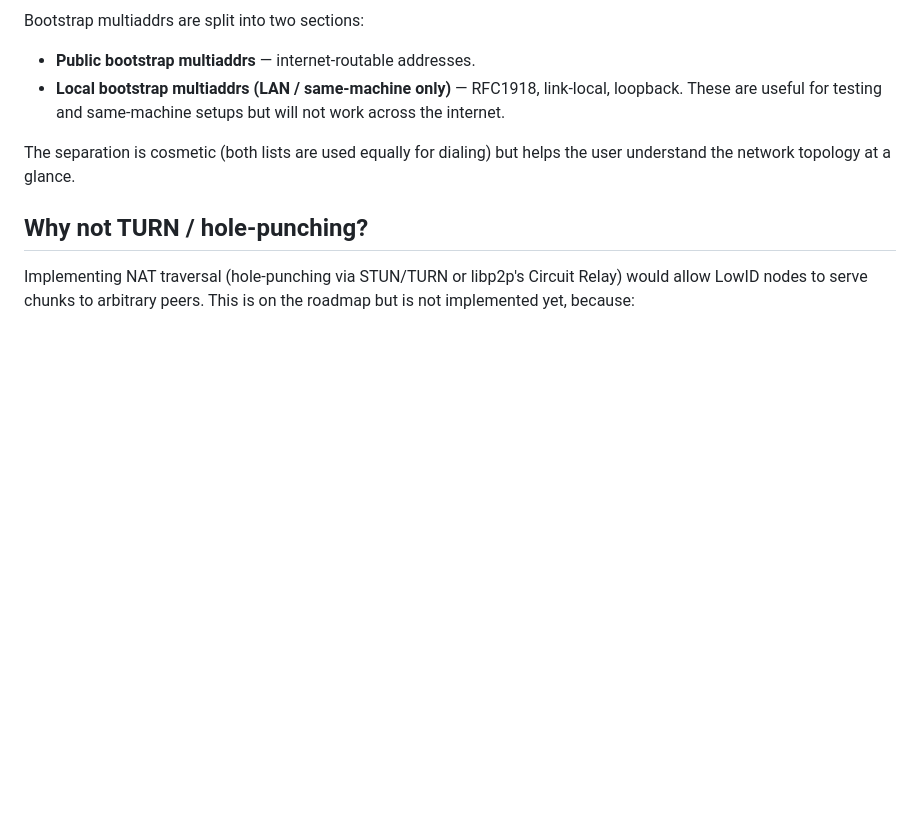
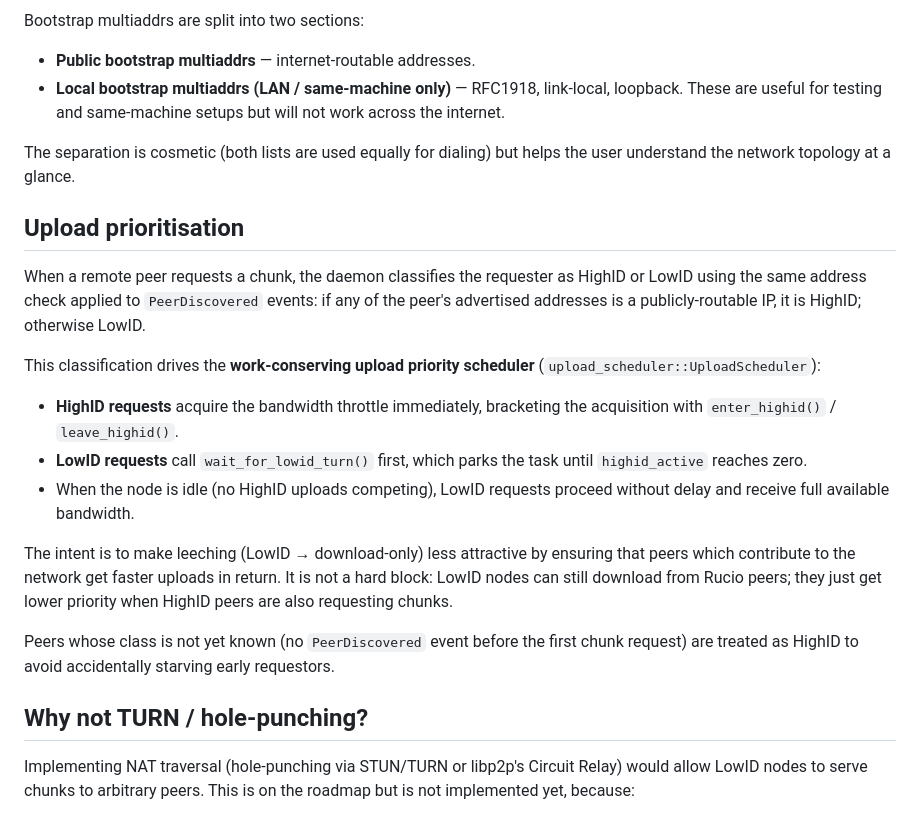
Before and after one commit to ogarcia/rucio, a Markdown page: docs/design/05-node-classes.md, the part around the change. GitHub-like rendering; blank space fills up the shorter version.

Commit message:
docs(design): document LowID upload deprioritisation in node-classes

```diff
--- a/docs/design/05-node-classes.md
+++ b/docs/design/05-node-classes.md
@@ -70,6 +70,33 @@ Bootstrap multiaddrs are split into two sections:
 The separation is cosmetic (both lists are used equally for dialing) but
 helps the user understand the network topology at a glance.
 
+## Upload prioritisation
+
+When a remote peer requests a chunk, the daemon classifies the requester as
+HighID or LowID using the same address check applied to `PeerDiscovered`
+events: if any of the peer's advertised addresses is a publicly-routable IP,
+it is HighID; otherwise LowID.
+
+This classification drives the **work-conserving upload priority scheduler**
+(`upload_scheduler::UploadScheduler`):
+
+- **HighID requests** acquire the bandwidth throttle immediately, bracketing
+  the acquisition with `enter_highid()` / `leave_highid()`.
+- **LowID requests** call `wait_for_lowid_turn()` first, which parks the
+  task until `highid_active` reaches zero.
+- When the node is idle (no HighID uploads competing), LowID requests proceed
+  without delay and receive full available bandwidth.
+
+The intent is to make leeching (LowID → download-only) less attractive by
+ensuring that peers which contribute to the network get faster uploads in
+return.  It is not a hard block: LowID nodes can still download from Rucio
+peers; they just get lower priority when HighID peers are also requesting
+chunks.
+
+Peers whose class is not yet known (no `PeerDiscovered` event before the
+first chunk request) are treated as HighID to avoid accidentally starving
+early requestors.
+
 ## Why not TURN / hole-punching?
 
 Implementing NAT traversal (hole-punching via STUN/TURN or libp2p's Circuit
```
